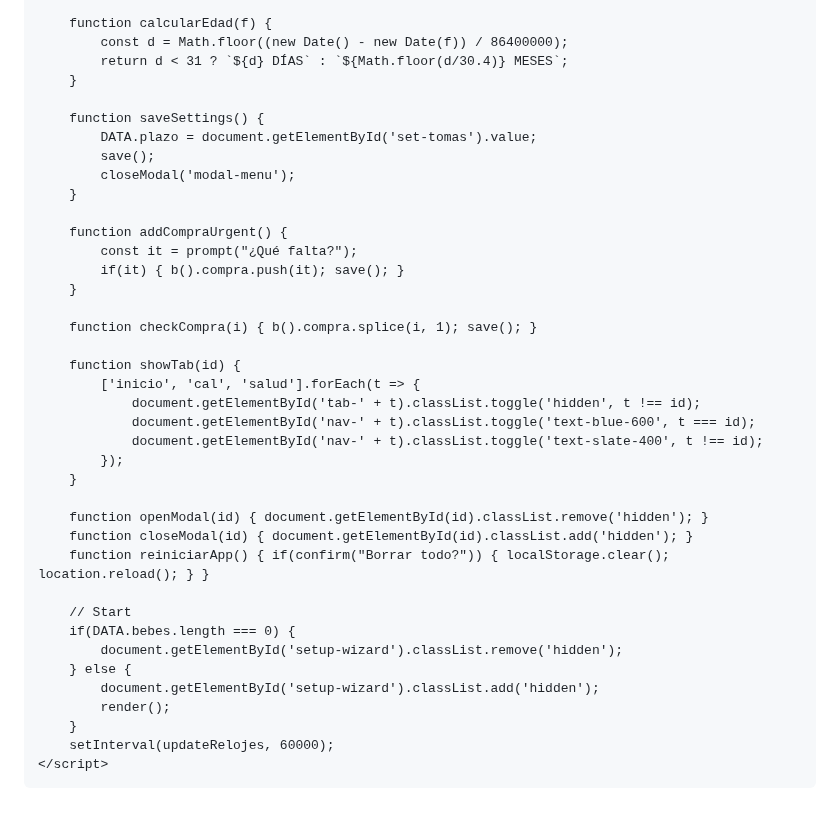
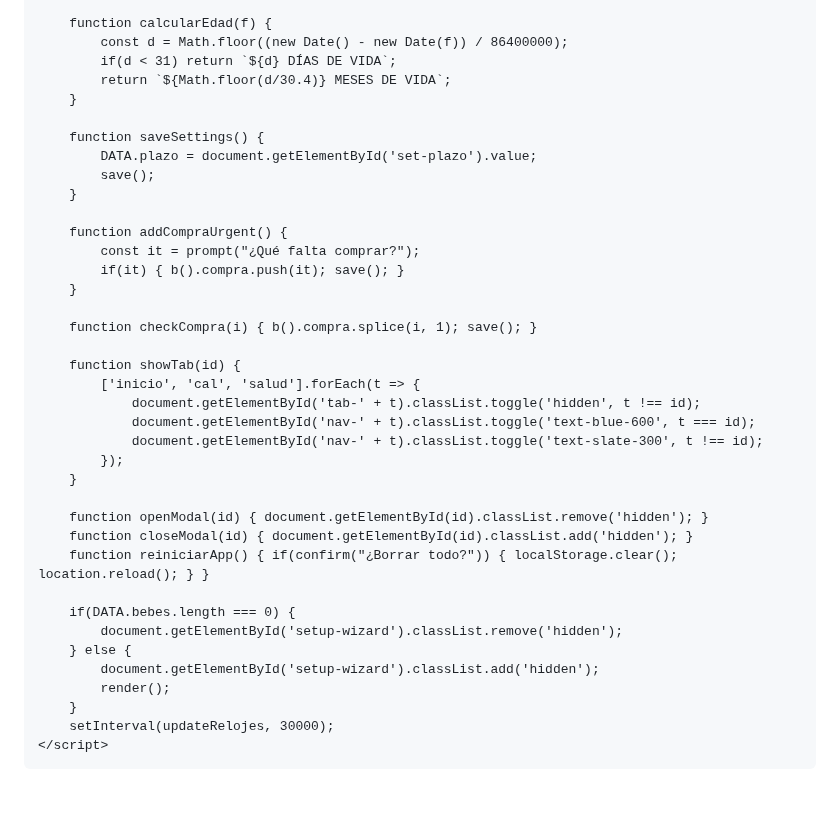
Before and after one commit to BizMadriz/Eva-Care, a Markdown page: README.md, the part around one of its changes. GitHub-like rendering.

```diff
--- a/README.md
+++ b/README.md
@@ -330,17 +339,17 @@
 
         function calcularEdad(f) {
             const d = Math.floor((new Date() - new Date(f)) / 86400000);
-            return d < 31 ? `${d} DÍAS` : `${Math.floor(d/30.4)} MESES`;
+            if(d < 31) return `${d} DÍAS DE VIDA`;
+            return `${Math.floor(d/30.4)} MESES DE VIDA`;
         }
 
         function saveSettings() {
-            DATA.plazo = document.getElementById('set-tomas').value;
+            DATA.plazo = document.getElementById('set-plazo').value;
             save();
-            closeModal('modal-menu');
         }
 
         function addCompraUrgent() {
-            const it = prompt("¿Qué falta?");
+            const it = prompt("¿Qué falta comprar?");
             if(it) { b().compra.push(it); save(); }
         }
 
@@ -350,22 +359,21 @@
             ['inicio', 'cal', 'salud'].forEach(t => {
                 document.getElementById('tab-' + t).classList.toggle('hidden', t !== id);
                 document.getElementById('nav-' + t).classList.toggle('text-blue-600', t === id);
-                document.getElementById('nav-' + t).classList.toggle('text-slate-400', t !== id);
+                document.getElementById('nav-' + t).classList.toggle('text-slate-300', t !== id);
             });
         }
 
         function openModal(id) { document.getElementById(id).classList.remove('hidden'); }
         function closeModal(id) { document.getElementById(id).classList.add('hidden'); }
-        function reiniciarApp() { if(confirm("Borrar todo?")) { localStorage.clear(); location.reload(); } }
+        function reiniciarApp() { if(confirm("¿Borrar todo?")) { localStorage.clear(); location.reload(); } }
 
-        // Start
         if(DATA.bebes.length === 0) {
             document.getElementById('setup-wizard').classList.remove('hidden');
         } else {
             document.getElementById('setup-wizard').classList.add('hidden');
             render();
         }
-        setInterval(updateRelojes, 60000);
+        setInterval(updateRelojes, 30000);
     </script>
 </body>
 </html>
```
Also changed, not shown: other parts of README.md (+163 -154 lines).
